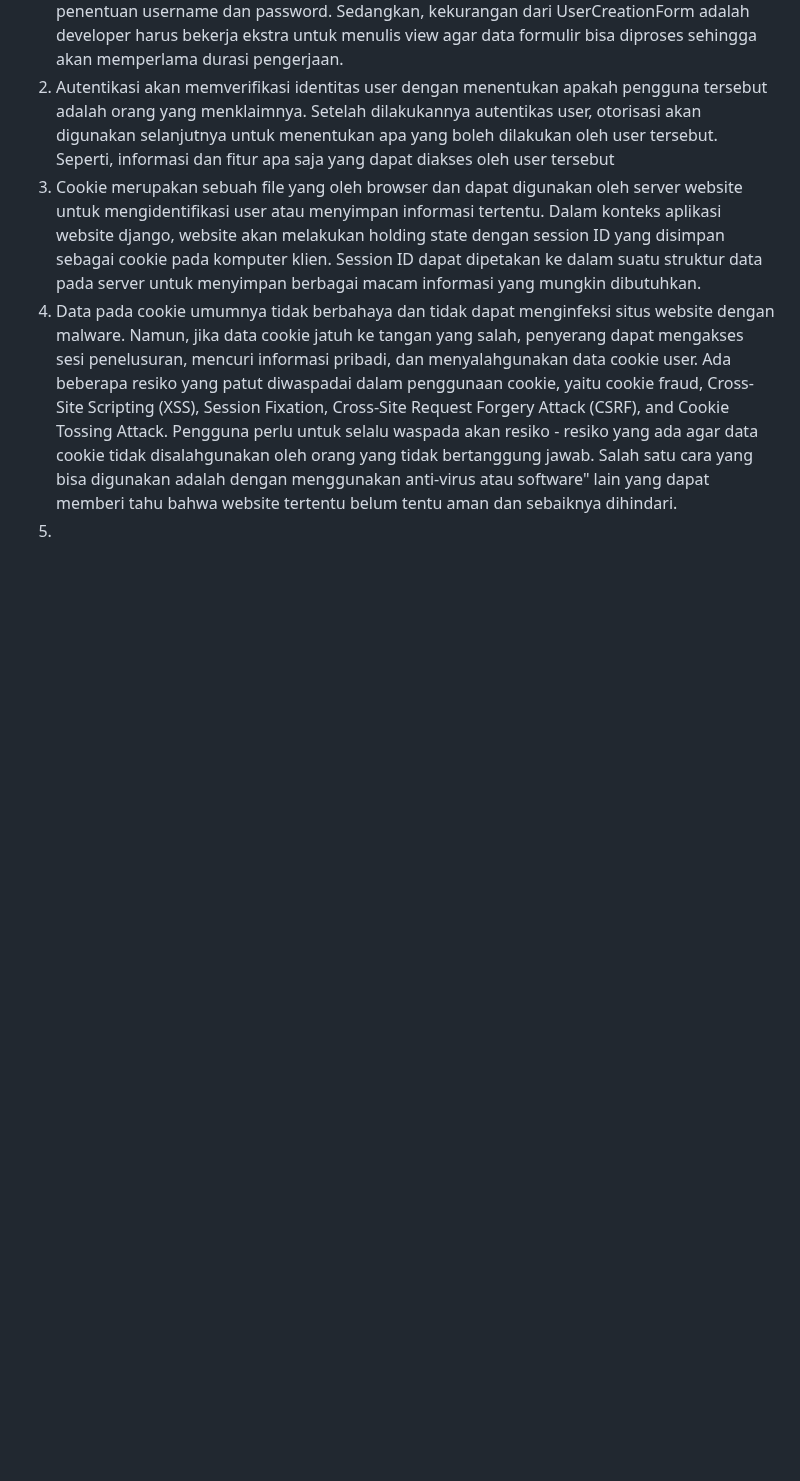
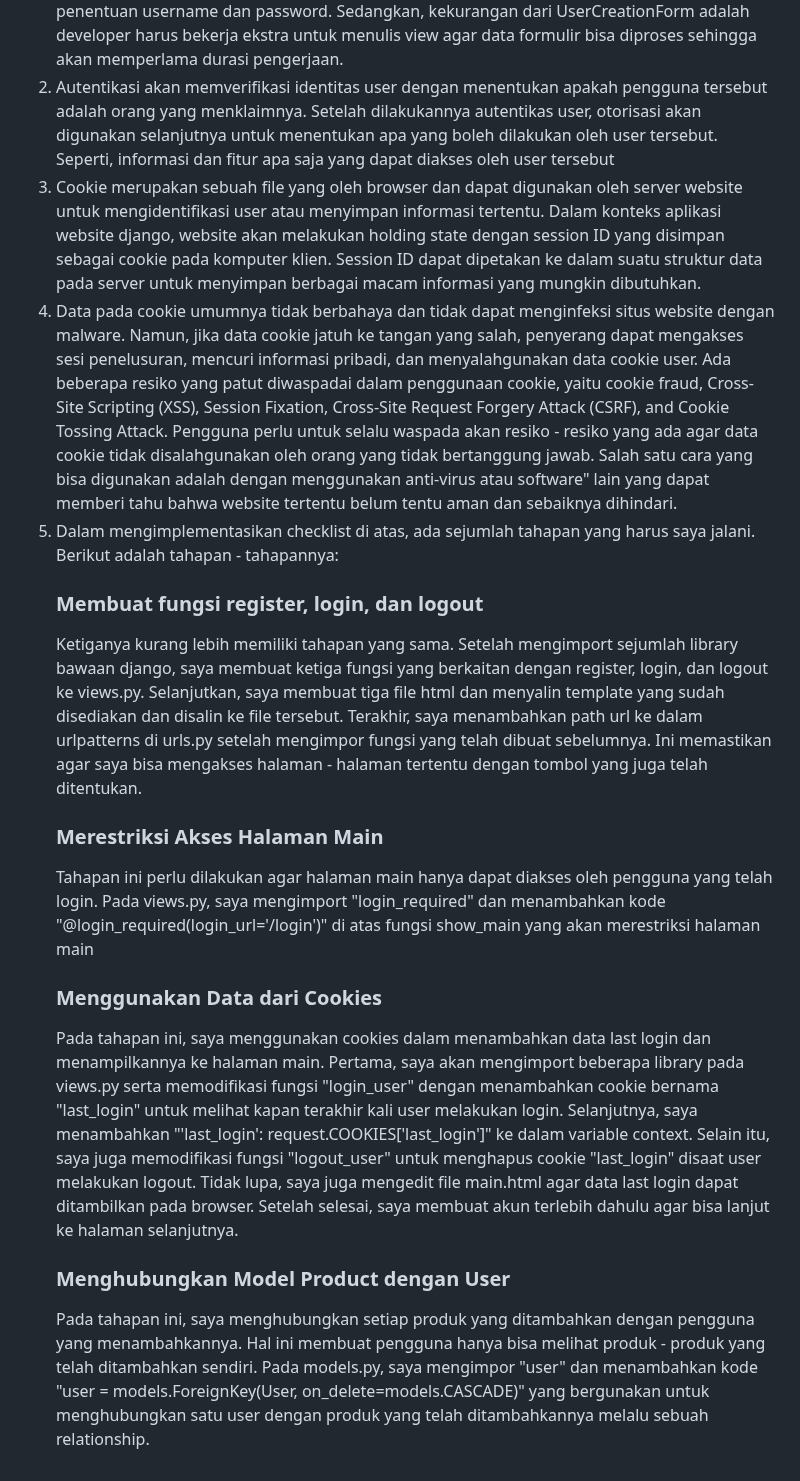
Before and after one commit to HilmyAmmar/inventory_app, a Markdown page: README.md, the part around the change. Rendered like a GitHub page; blank space fills up the shorter version.

```diff
--- a/README.md
+++ b/README.md
@@ -68,6 +68,14 @@
   <li>Data pada cookie umumnya tidak berbahaya dan tidak dapat menginfeksi situs website dengan malware. Namun, jika data cookie jatuh ke tangan yang salah, penyerang dapat mengakses sesi penelusuran, mencuri informasi pribadi, dan menyalahgunakan data cookie user. Ada beberapa resiko yang patut diwaspadai dalam penggunaan cookie, yaitu cookie fraud, Cross-Site Scripting (XSS), Session Fixation, Cross-Site Request Forgery Attack (CSRF), and Cookie Tossing Attack. Pengguna perlu untuk selalu waspada akan resiko - resiko yang ada agar data cookie tidak disalahgunakan oleh orang yang tidak bertanggung jawab. Salah satu cara yang bisa digunakan adalah dengan menggunakan anti-virus atau software" lain yang dapat memberi tahu bahwa website tertentu belum tentu aman dan sebaiknya dihindari.
   </li>
   <li>
-
+    Dalam mengimplementasikan checklist di atas, ada sejumlah tahapan yang harus saya jalani. Berikut adalah tahapan - tahapannya:
+  <h3>Membuat fungsi register, login, dan logout</h3>
+  <p>Ketiganya kurang lebih memiliki tahapan yang sama. Setelah mengimport sejumlah library bawaan django, saya membuat ketiga fungsi yang berkaitan dengan register, login, dan logout ke views.py. Selanjutkan, saya membuat tiga file html dan menyalin template yang sudah disediakan dan disalin ke file tersebut. Terakhir, saya menambahkan path url ke dalam urlpatterns di urls.py setelah mengimpor fungsi yang telah dibuat sebelumnya. Ini memastikan agar saya bisa mengakses halaman - halaman tertentu dengan tombol yang juga telah ditentukan. </p>
+    <h3>Merestriksi Akses Halaman Main</h3>
+    <p>Tahapan ini perlu dilakukan agar halaman main hanya dapat diakses oleh pengguna yang telah login. Pada views.py, saya mengimport "login_required" dan menambahkan kode "@login_required(login_url='/login')" di atas fungsi show_main yang akan merestriksi halaman main</p>
+    <h3>Menggunakan Data dari Cookies</h3>
+    <p>Pada tahapan ini, saya menggunakan cookies dalam menambahkan data last login dan menampilkannya ke halaman main. Pertama, saya akan mengimport beberapa library pada views.py serta memodifikasi fungsi "login_user" dengan menambahkan cookie bernama "last_login" untuk melihat kapan terakhir kali user melakukan login. Selanjutnya, saya menambahkan "'last_login': request.COOKIES['last_login']" ke dalam variable context. Selain itu, saya juga memodifikasi fungsi "logout_user" untuk menghapus cookie "last_login" disaat user melakukan logout. Tidak lupa, saya juga mengedit file main.html agar data last login dapat ditambilkan pada browser. Setelah selesai, saya membuat akun terlebih dahulu agar bisa lanjut ke halaman selanjutnya. </p>
+    <h3>Menghubungkan Model Product dengan User</h3>
+    <p>Pada tahapan ini, saya menghubungkan setiap produk yang ditambahkan dengan pengguna yang menambahkannya. Hal ini membuat pengguna hanya bisa melihat produk - produk yang telah ditambahkan sendiri. Pada models.py, saya mengimpor "user" dan menambahkan kode "user = models.ForeignKey(User, on_delete=models.CASCADE)" yang bergunakan untuk menghubungkan satu user dengan produk yang telah ditambahkannya melalu sebuah relationship. </p>
   </li>
 </ol>
```
